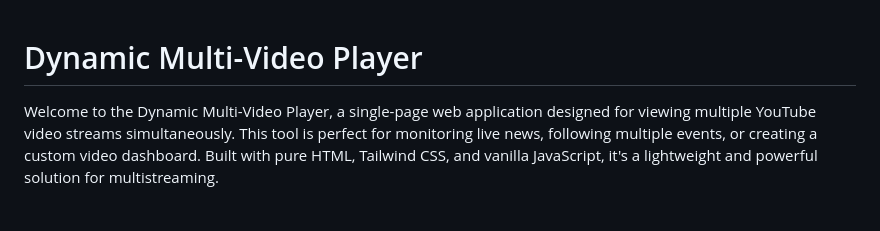
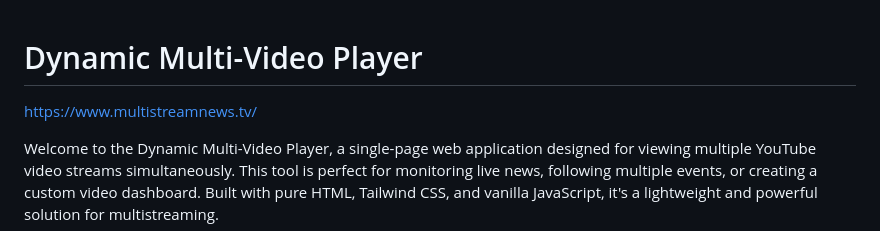
Before and after one commit to jerseyweeds/multistreamnews.tv, a Markdown page: README.md, the part around the change. Rendered like a GitHub page; blank space fills up the shorter version.

```diff
--- a/README.md
+++ b/README.md
@@ -1,4 +1,7 @@
 # Dynamic Multi-Video Player
+
+https://www.multistreamnews.tv/
+
 
 Welcome to the Dynamic Multi-Video Player, a single-page web application designed for viewing multiple YouTube video streams simultaneously. This tool is perfect for monitoring live news, following multiple events, or creating a custom video dashboard. Built with pure HTML, Tailwind CSS, and vanilla JavaScript, it's a lightweight and powerful solution for multistreaming.
 
```
